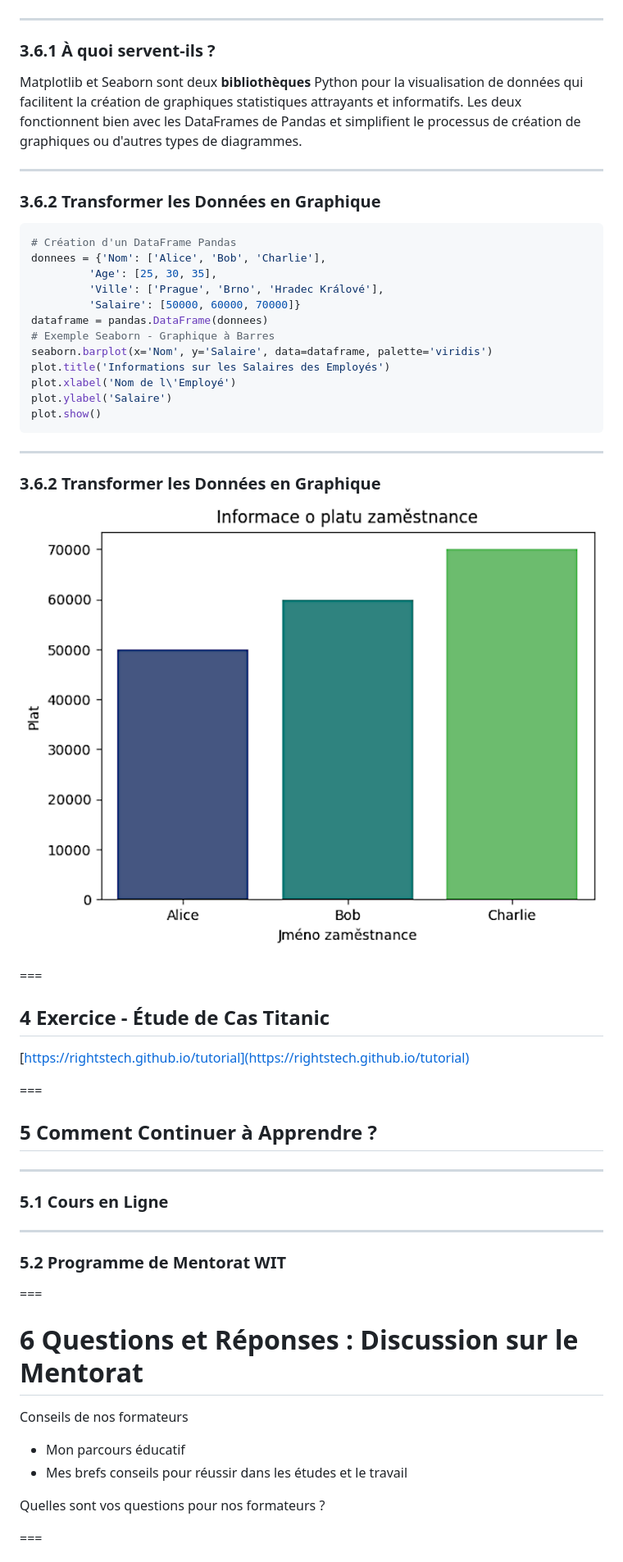
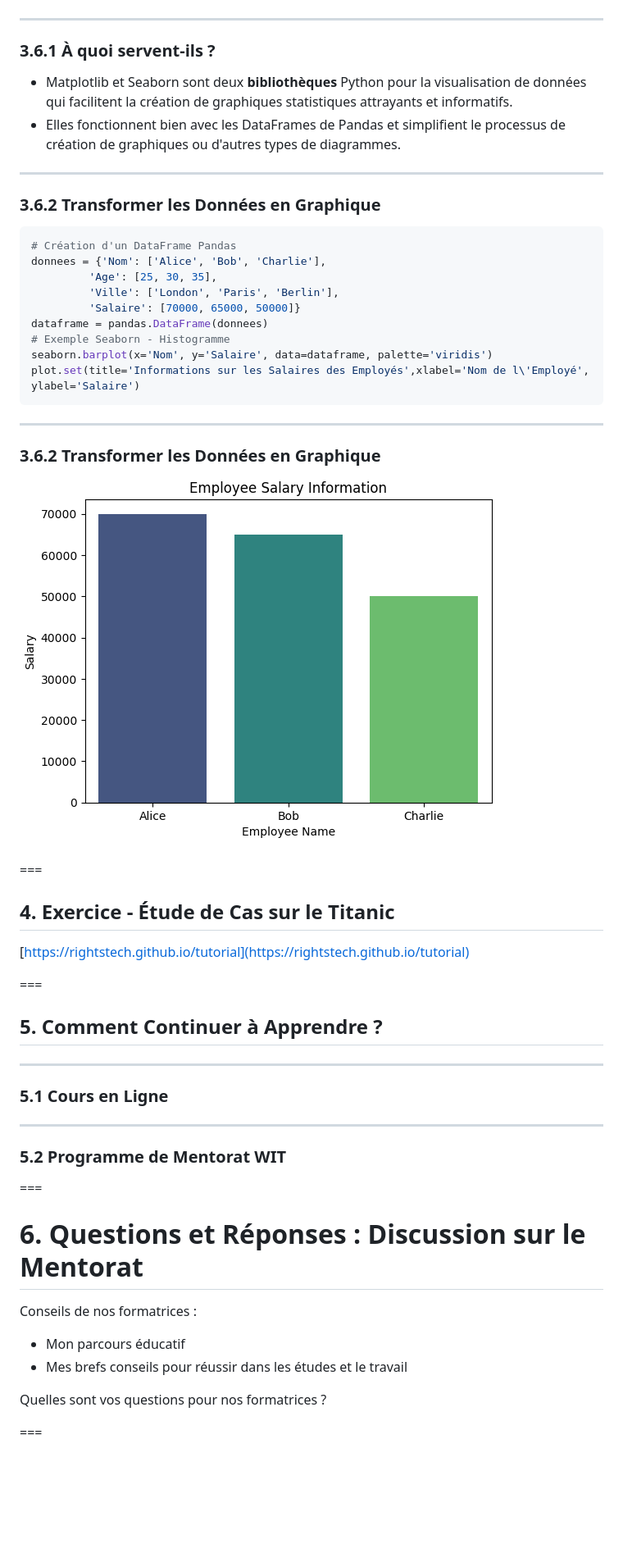
Before and after one commit to rightstech/data-science-for-business, a Markdown page: resources/data-science-for-business.fr.md, the part around the change printed below. Shown: that part at 82% size. Rendered like a GitHub page; pictures changed too: resources/images/seaborn-diagram.png; blank space fills up the shorter version.

````diff
--- a/resources/data-science-for-business.fr.md
+++ b/resources/data-science-for-business.fr.md
@@ -511,7 +452,8 @@ print(df)
 
 ### 3.6.1 À quoi servent-ils ?
 
-Matplotlib et Seaborn sont deux **bibliothèques** Python pour la visualisation de données qui facilitent la création de graphiques statistiques attrayants et informatifs. Les deux fonctionnent bien avec les DataFrames de Pandas et simplifient le processus de création de graphiques ou d'autres types de diagrammes.
+* Matplotlib et Seaborn sont deux **bibliothèques** Python pour la visualisation de données qui facilitent la création de graphiques statistiques attrayants et informatifs.
+* Elles fonctionnent bien avec les DataFrames de Pandas et simplifient le processus de création de graphiques ou d'autres types de diagrammes.
 
 ---
 
@@ -521,15 +463,12 @@ Matplotlib et Seaborn sont deux **bibliothèques** Python pour la visualisation
 # Création d'un DataFrame Pandas
 donnees = {'Nom': ['Alice', 'Bob', 'Charlie'],
          'Age': [25, 30, 35],
-         'Ville': ['Prague', 'Brno', 'Hradec Králové'],
-         'Salaire': [50000, 60000, 70000]}
+         'Ville': ['London', 'Paris', 'Berlin'],
+         'Salaire': [70000, 65000, 50000]}
 dataframe = pandas.DataFrame(donnees)
-# Exemple Seaborn - Graphique à Barres
+# Exemple Seaborn - Histogramme
 seaborn.barplot(x='Nom', y='Salaire', data=dataframe, palette='viridis')
-plot.title('Informations sur les Salaires des Employés')
-plot.xlabel('Nom de l\'Employé')
-plot.ylabel('Salaire')
-plot.show()
+plot.set(title='Informations sur les Salaires des Employés',xlabel='Nom de l\'Employé', ylabel='Salaire')
 ```
 
 ---
@@ -540,13 +479,13 @@ plot.show()
 
 ===
 
-## 4 Exercice - Étude de Cas Titanic
+## 4. Exercice - Étude de Cas sur le Titanic
 
 [https://rightstech.github.io/tutorial](https://rightstech.github.io/tutorial)
 
 ===
 
-## 5 Comment Continuer à Apprendre ?
+## 5. Comment Continuer à Apprendre ?
 
 ---
 
@@ -558,13 +497,13 @@ plot.show()
 
 ===
 
-# 6 Questions et Réponses : Discussion sur le Mentorat
+# 6. Questions et Réponses : Discussion sur le Mentorat
 
-Conseils de nos formateurs
+Conseils de nos formatrices :
 * Mon parcours éducatif
 * Mes brefs conseils pour réussir dans les études et le travail
 
-Quelles sont vos questions pour nos formateurs ?
+Quelles sont vos questions pour nos formatrices ?
 
 ===
 
````
Also changed, not shown: other parts of resources/data-science-for-business.fr.md (+86 -142 lines), resources/data-science-for-business.en.md (+71 -123 lines), resources/images/2_1_data-in-science.png (added), resources/images/bit.ly_3YlKlj8.png (added), resources/images/ideasquare.png (added), 2 other files.
